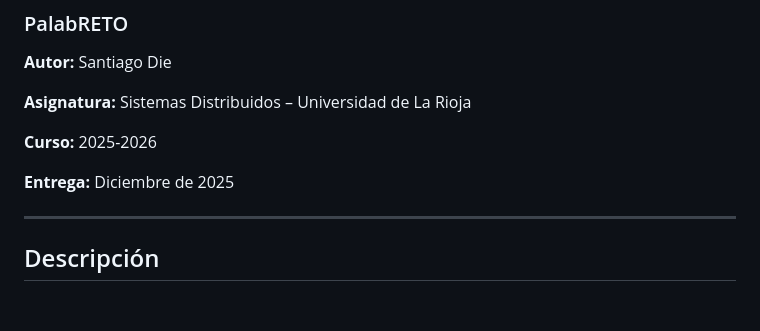
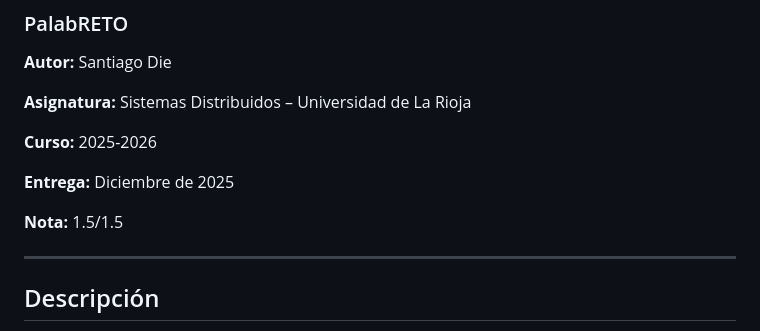
Before and after one commit to santiagodie/wordhive-socket-server, a Markdown page: README.md, the part around the change. Rendered like a GitHub page; blank space fills up the shorter version.

Commit message:
Add final note to README

```diff
--- a/README.md
+++ b/README.md
@@ -8,6 +8,8 @@
 **Curso:** 2025-2026
 
 **Entrega:** Diciembre de 2025
+
+**Nota:** 1.5/1.5
 
 ---
 
```
